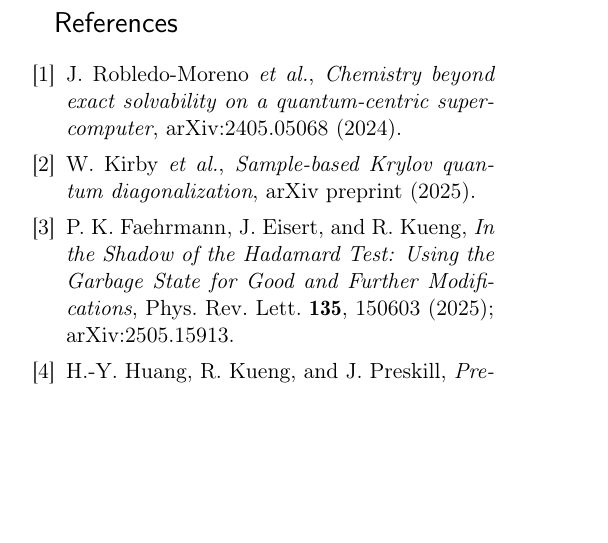
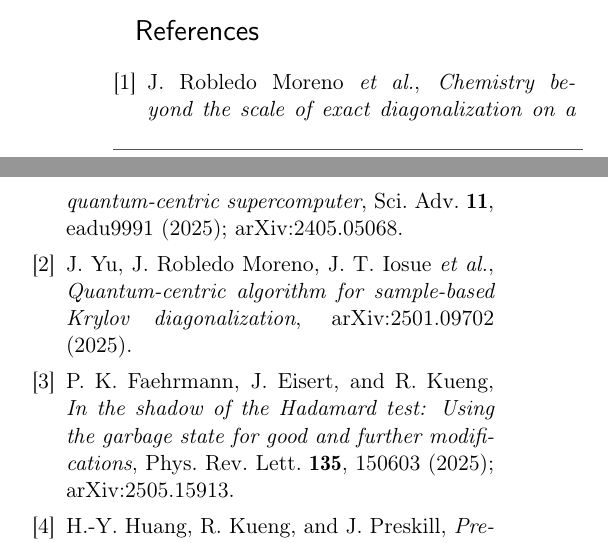
Before and after one commit to mnsh0409/Qiskit-Hackathon-2026, a LaTeX document (papers/skqd-boundary/main.tex): part of one column of page 4 of 4 before the commit and two parts of the columns of page 4 of 4 after it, the two joined at a grey line, cut so that both start at the same text, the shorter picture padded with empty space. Compiled offline with pdfLaTeX.

Commit message:
papers: verify all citations against primary sources; fix the two that were wrong
Checked every bibliography entry in both manuscripts against arXiv abstract pages and
journal records. Seven of nine were correct as drafted (Faehrmann PRL 135 150603;
Huang/Kueng/Preskill Nat. Phys. 16 1050; Khatri et al. Quantum 3 140; Madden/Simonetto
ACM TQC — volume/issue refined to 3(2), 7; Gray quimb JOSS 3(29) 819; Javadi-Abhari
arXiv:2405.08810; qiskit-addon-aqc-tensor repo URL). Two were wrong and are fixed:

- SQD: correct title is "Chemistry beyond the scale of exact diagonalization on a
  quantum-centric supercomputer" (not "beyond exact solvability"), now with its
  journal ref: Sci. Adv. 11, eadu9991 (2025); author surname is "Robledo Moreno".
- SKQD: the paper is "Quantum-centric algorithm for sample-based Krylov
  diagonalization", J. Yu, J. Robledo Moreno, J. T. Iosue et al., arXiv:2501.09702 —
  drafted from memory as a Kirby-first paper with a different title (Kirby is a
  middle author).

TODO-verify comments replaced with a verified-date note; both papers rebuilt clean.

Co-Authored-By: Claude Fable 5 <noreply@anthropic.com>

```diff
--- a/papers/skqd-boundary/main.tex
+++ b/papers/skqd-boundary/main.tex
@@ -265,19 +265,18 @@ the use of IBM Quantum services; the views expressed are those of the authors an
 reflect the official policy of IBM or the IBM Quantum team.
 
 \begin{thebibliography}{9}
-% TODO(team): verify all arXiv ids / DOIs before submission -- especially the SQD/SKQD
-% citations, which must be checked against the actual publications.
-\bibitem{sqd} J. Robledo-Moreno \emph{et al.},
-\emph{Chemistry beyond exact solvability on a quantum-centric supercomputer},
-arXiv:2405.05068 (2024).
+% All entries verified 2026-08-16 against the arXiv abstract pages / journal records.
+\bibitem{sqd} J. Robledo Moreno \emph{et al.},
+\emph{Chemistry beyond the scale of exact diagonalization on a quantum-centric
+supercomputer}, Sci. Adv. \textbf{11}, eadu9991 (2025); arXiv:2405.05068.
 
-\bibitem{skqd} W. Kirby \emph{et al.},
-\emph{Sample-based Krylov quantum diagonalization}, arXiv preprint (2025).
-% TODO: confirm exact author list, title and identifier before submission.
+\bibitem{skqd} J. Yu, J. Robledo Moreno, J.~T. Iosue \emph{et al.},
+\emph{Quantum-centric algorithm for sample-based Krylov diagonalization},
+arXiv:2501.09702 (2025).
 
 \bibitem{faehrmann2025} P.~K. Faehrmann, J. Eisert, and R. Kueng,
-\emph{In the Shadow of the Hadamard Test: Using the Garbage State for Good and Further
-Modifications}, Phys. Rev. Lett. \textbf{135}, 150603 (2025); arXiv:2505.15913.
+\emph{In the shadow of the Hadamard test: Using the garbage state for good and further
+modifications}, Phys. Rev. Lett. \textbf{135}, 150603 (2025); arXiv:2505.15913.
 
 \bibitem{huang2020} H.-Y. Huang, R. Kueng, and J. Preskill,
 \emph{Predicting many properties of a quantum system from very few measurements},
```
Also changed, not shown: papers/phase-trap/main.tex (+4 -4 lines), papers/README.md, papers/phase-trap/main.pdf, papers/skqd-boundary/main.pdf.
